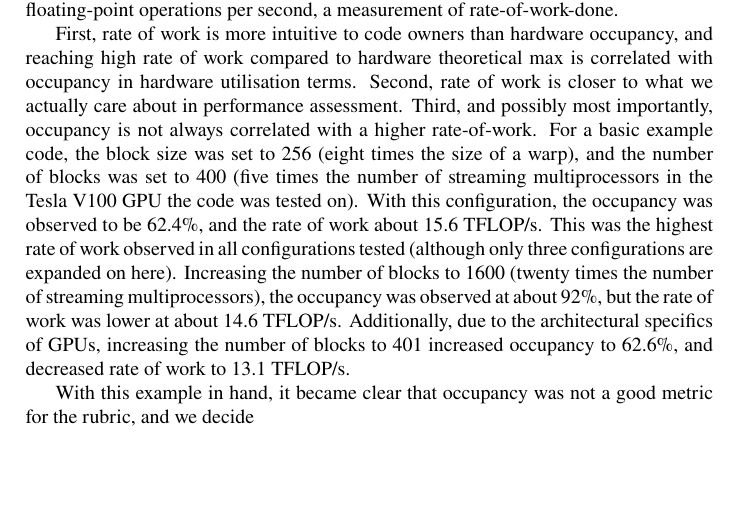
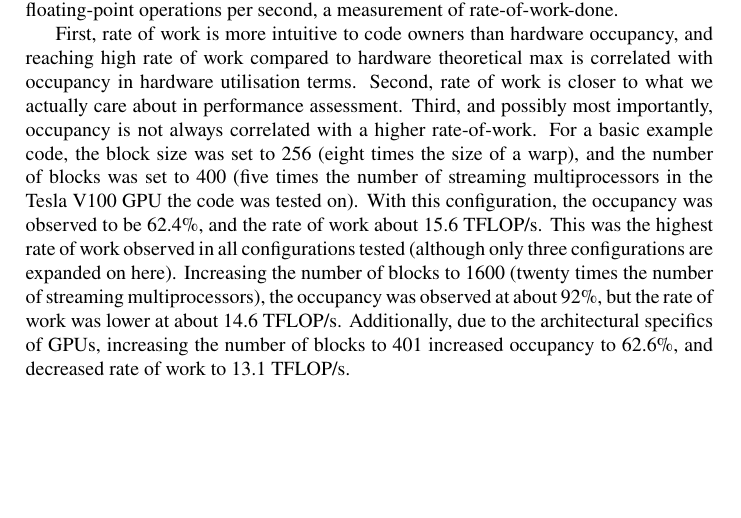
Before and after one commit to SHAREing-DRI/Performance-Assessment-Guidebook, a LaTeX thesis (main.tex, which reads appendix/metric-choice.tex): part of page 89 of 92, cut so that both start at the same text. Compiled offline with pdfLaTeX.

Commit message:
Update on Overleaf.

```diff
--- a/appendix/metric-choice.tex
+++ b/appendix/metric-choice.tex
@@ -17,10 +17,7 @@ With this configuration, the occupancy was observed to be 62.4\%, and the rate o
 Increasing the number of blocks to 1600 (twenty times the number of streaming multiprocessors), the occupancy was observed at about 92\%, but the rate of work was lower at about 14.6 TFLOP/s.
 Additionally, due to the architectural specifics of GPUs, increasing the number of blocks to 401 increased occupancy to 62.6\%, and decreased rate of work to 13.1 TFLOP/s.
 
-With this example in hand, it became clear that occupancy was not a good metric for the rubric, and we decide
-
-
-
+% Original comment in Slack:
 % Should the high-level GPU performance metric to be FLOPS compared to hardware max rather than occupancy?
 % I personally think it should, for a couple of reasons I can articulate now.
 % First, rate of work feels like it is more important than hardware utilisation, and reaching high rate of work compared to hardware theoretical max is very similar to occupancy in hardware utilisation terms.
```
